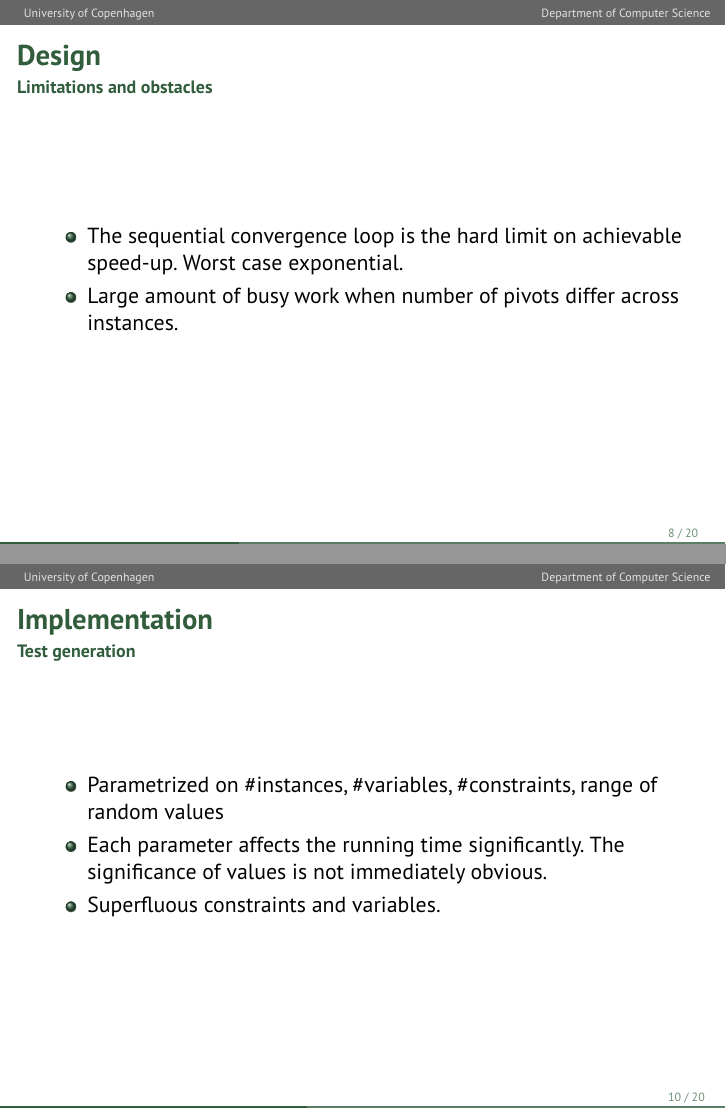
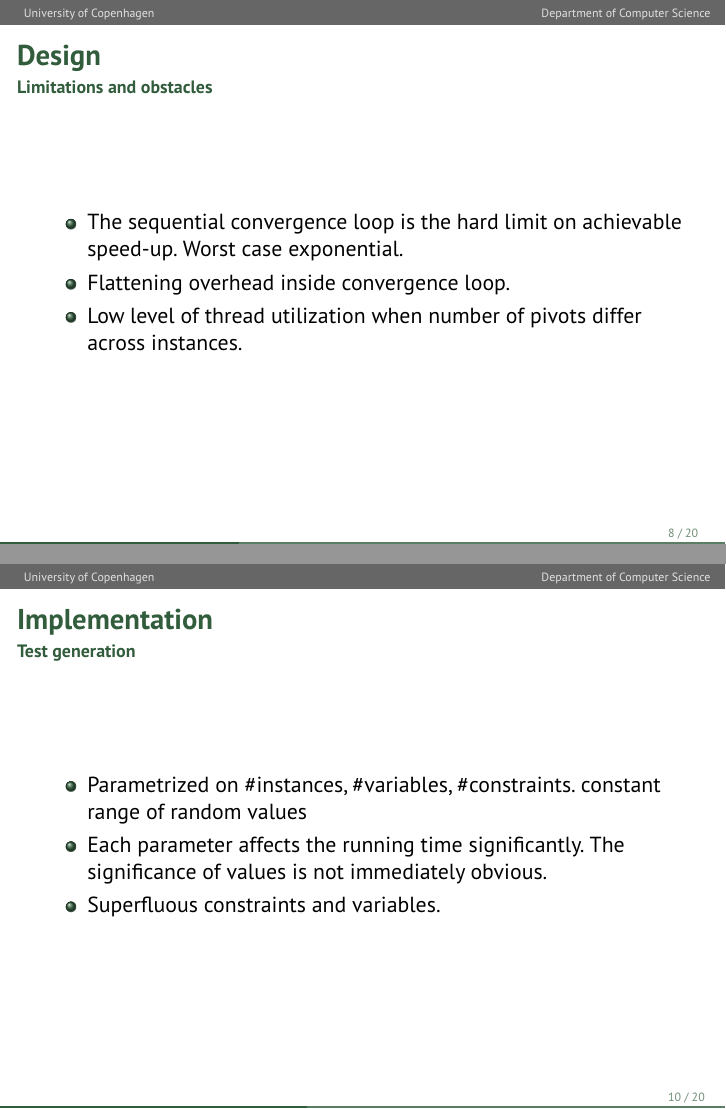
Before and after one commit to anders-wind/GPU-Simplex, LaTeX slides (Presentation/presentation_slides.tex): pages 8 and 10 of 25, joined at a grey line. Compiled offline with pdfLaTeX.

Commit message:
Small fixes in wording

```diff
--- a/Presentation/presentation_slides.tex
+++ b/Presentation/presentation_slides.tex
@@ -221,7 +221,9 @@ Pivot(A[m][n], b[m], c[n], v, e, l) = @map, iota@
 \begin{itemize}
 	\item The sequential convergence loop is the hard limit on achievable speed-up. Worst case exponential.
 
-	\item Large amount of busy work when number of pivots differ across instances.
+	\item Flattening overhead inside convergence loop.
+
+	\item Low level of thread utilization when number of pivots differ across instances.
 \end{itemize}
 \end{frame}
 
@@ -245,7 +247,7 @@ Pivot(A[m][n], b[m], c[n], v, e, l) = @map, iota@
 	\frametitle{Implementation}
 	\framesubtitle{Test generation}
 	\begin{itemize}
-		\item Parametrized on \#instances, \#variables, \#constraints, range of random values
+		\item Parametrized on \#instances, \#variables, \#constraints. constant range of random values
 
 		\item Each parameter affects the running time significantly. The significance of values is not immediately obvious.
 
```
